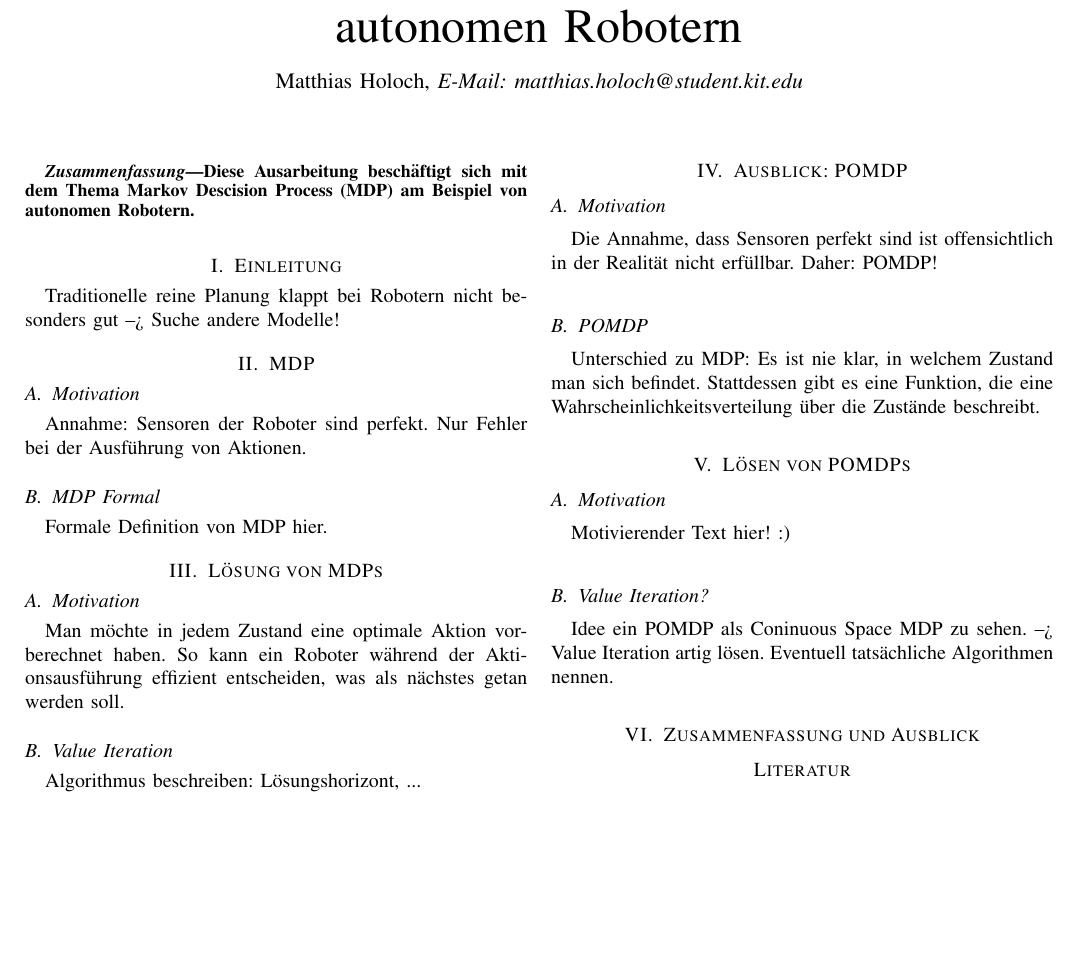
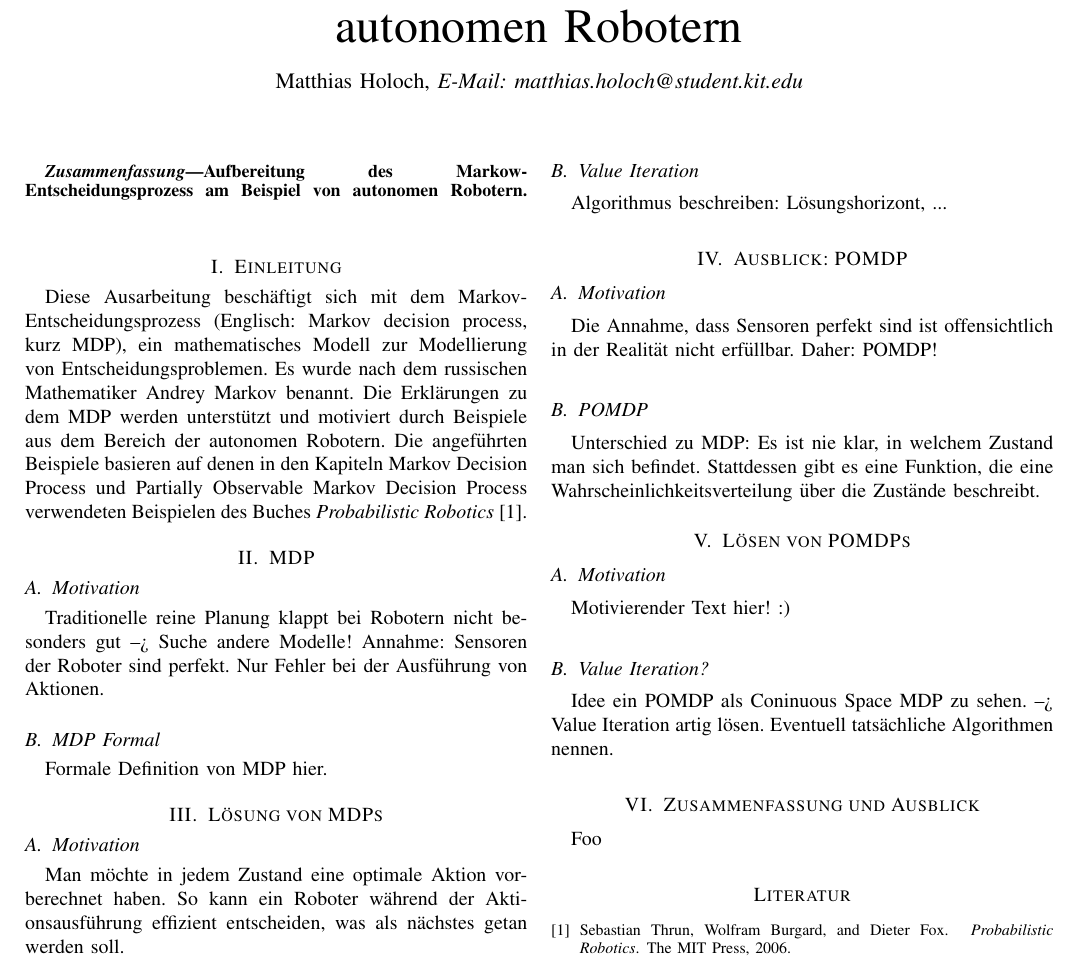
Before and after one commit to Cakem1x/proseminarAnthropomatik_MDP_POMDP, a LaTeX paper (paper.tex): part of the page, cut so that both start at the same text, the shorter picture padded with empty space. Compiled offline with pdfLaTeX.

Commit message:
Rewrote the abstract and created a first draft of the Einleitung

```diff
--- a/paper.tex
+++ b/paper.tex
@@ -47,15 +46,17 @@
 
 
 \begin{abstract}
-Diese Ausarbeitung beschäftigt sich mit dem Thema Markov Descision Process (MDP) am Beispiel von autonomen Robotern.
+Aufbereitung des Markow-Entscheidungsprozess am Beispiel von autonomen Robotern.
 \end{abstract}
 
 
 \section{Einleitung}
-Traditionelle reine Planung klappt bei Robotern nicht besonders gut --> Suche andere Modelle!
+Diese Ausarbeitung beschäftigt sich mit dem Markov-Entscheidungsprozess (Englisch: Markov decision process, kurz MDP), ein mathematisches Modell zur Modellierung von Entscheidungsproblemen. Es wurde nach dem russischen Mathematiker Andrey Markov benannt.
+Die Erklärungen zu dem MDP werden unterstützt und motiviert durch Beispiele aus dem Bereich der autonomen Robotern. Die angeführten Beispiele basieren auf denen in den Kapiteln Markov Decision Process und Partially Observable Markov Decision Process verwendeten Beispielen des Buches \emph{Probabilistic Robotics} \cite{PR_ThrunBurgardFox}.
 
 \section{MDP}
 \subsection{Motivation}
+Traditionelle reine Planung klappt bei Robotern nicht besonders gut --> Suche andere Modelle!
 Annahme: Sensoren der Roboter sind perfekt. Nur Fehler bei der Ausführung von Aktionen.
 
 \subsection{MDP Formal}
@@ -86,7 +87,7 @@ Motivierender Text hier! :)
 Idee ein POMDP als Coninuous Space MDP zu sehen. --> Value Iteration artig lösen. Eventuell tatsächliche Algorithmen nennen.
 
 \section{Zusammenfassung und Ausblick}
-
+Foo
 
 %%%%%%%%%%%%%%%%%%%%%%%%%%%%%%%%%%%%%%%%%%%%%%%%%%%%%%%%%%%%%%%%%%%%%%%%%
 % Literaturverzeichnis (in literatur.bib, z.B. mit Jabref editieren)
```
Also changed, not shown: paper.tex (1 more changed lines).
